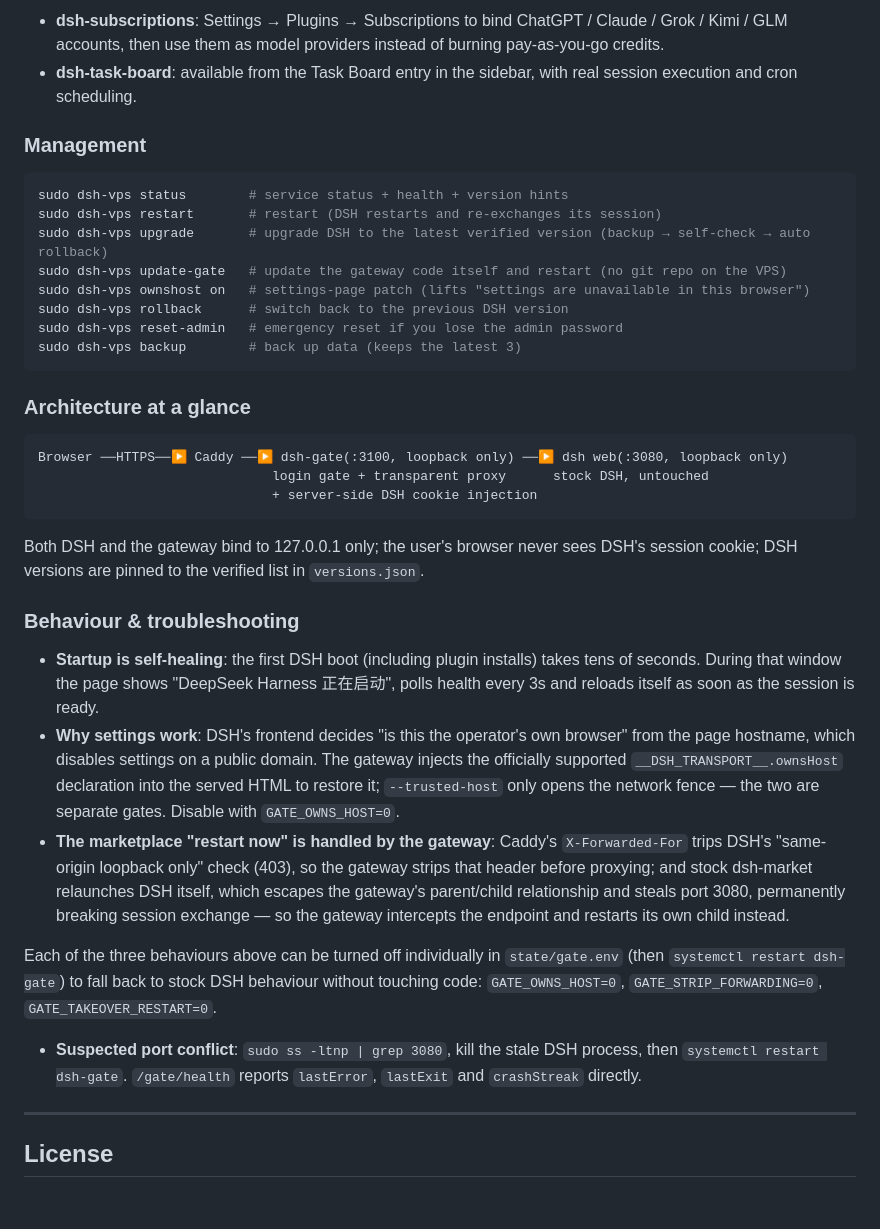
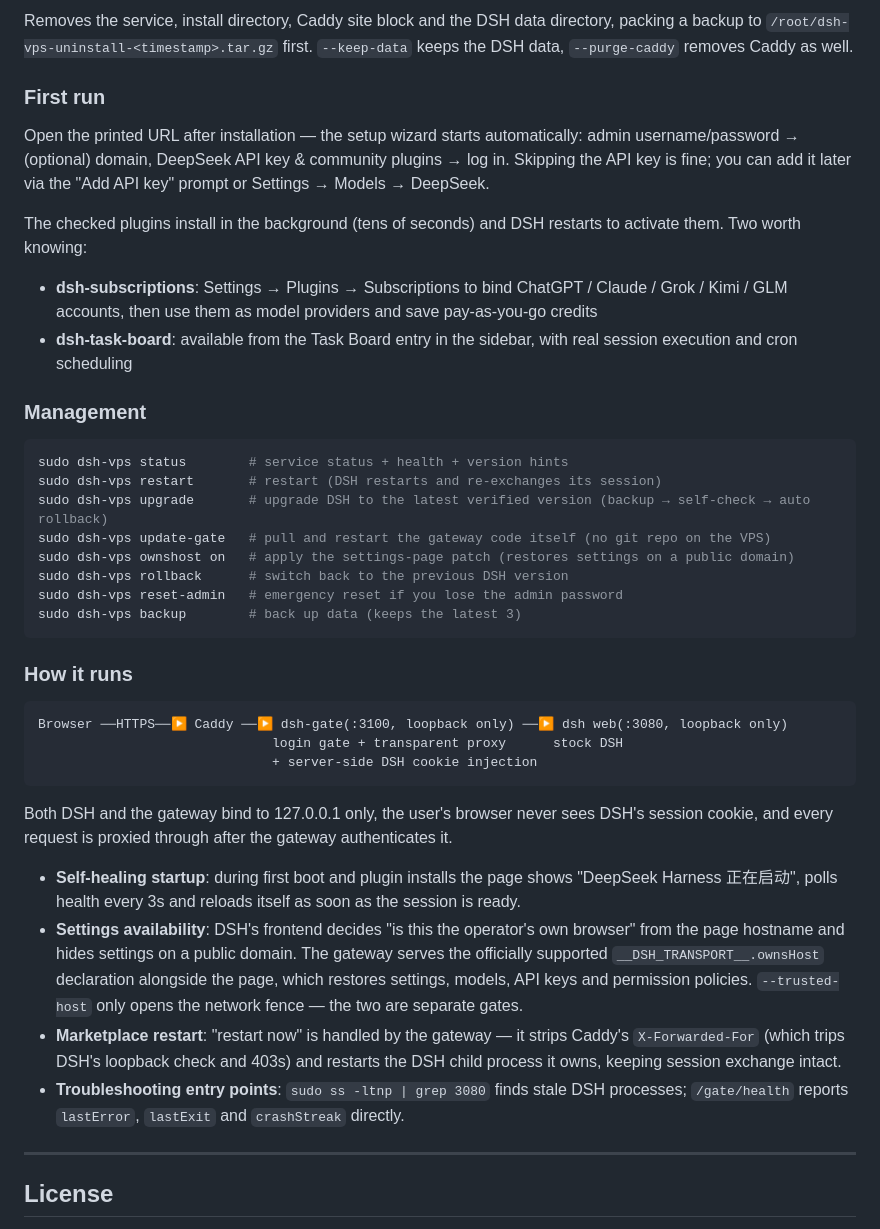
Before and after one commit to AIcivilization/deepseek-harness-vps, a Markdown page: README.md, the part around one of its changes. GitHub-like rendering; blank space fills up the shorter version.

````diff
--- a/README.md
+++ b/README.md
@@ -135,6 +123,14 @@ The selected plugins install in the background afterwards (tens of seconds) and
 
-- **dsh-subscriptions**: Settings → Plugins → Subscriptions to bind ChatGPT / Claude / Grok / Kimi / GLM accounts, then use them as model providers instead of burning pay-as-you-go credits.
-- **dsh-task-board**: available from the Task Board entry in the sidebar, with real session execution and cron scheduling.
+Removes the service, install directory, Caddy site block and the DSH data directory, packing a backup to `/root/dsh-vps-uninstall-<timestamp>.tar.gz` first. `--keep-data` keeps the DSH data, `--purge-caddy` removes Caddy as well.
+
+### First run
+
+Open the printed URL after installation — the setup wizard starts automatically: admin username/password → (optional) domain, DeepSeek API key & community plugins → log in. Skipping the API key is fine; you can add it later via the "Add API key" prompt or Settings → Models → DeepSeek.
+
+The checked plugins install in the background (tens of seconds) and DSH restarts to activate them. Two worth knowing:
+
+- **dsh-subscriptions**: Settings → Plugins → Subscriptions to bind ChatGPT / Claude / Grok / Kimi / GLM accounts, then use them as model providers and save pay-as-you-go credits
+- **dsh-task-board**: available from the Task Board entry in the sidebar, with real session execution and cron scheduling
 
 ### Management
 
@@ -142,31 +138,27 @@ The selected plugins install in the background afterwards (tens of seconds) and
 sudo dsh-vps status        # service status + health + version hints
 sudo dsh-vps restart       # restart (DSH restarts and re-exchanges its session)
 sudo dsh-vps upgrade       # upgrade DSH to the latest verified version (backup → self-check → auto rollback)
-sudo dsh-vps update-gate   # update the gateway code itself and restart (no git repo on the VPS)
-sudo dsh-vps ownshost on   # settings-page patch (lifts "settings are unavailable in this browser")
+sudo dsh-vps update-gate   # pull and restart the gateway code itself (no git repo on the VPS)
+sudo dsh-vps ownshost on   # apply the settings-page patch (restores settings on a public domain)
 sudo dsh-vps rollback      # switch back to the previous DSH version
 sudo dsh-vps reset-admin   # emergency reset if you lose the admin password
 sudo dsh-vps backup        # back up data (keeps the latest 3)
 ```
 
-### Architecture at a glance
+### How it runs
 
 ```
 Browser ──HTTPS──▶ Caddy ──▶ dsh-gate(:3100, loopback only) ──▶ dsh web(:3080, loopback only)
-                              login gate + transparent proxy      stock DSH, untouched
+                              login gate + transparent proxy      stock DSH
                               + server-side DSH cookie injection
 ```
 
-Both DSH and the gateway bind to 127.0.0.1 only; the user's browser never sees DSH's session cookie; DSH versions are pinned to the verified list in `versions.json`.
+Both DSH and the gateway bind to 127.0.0.1 only, the user's browser never sees DSH's session cookie, and every request is proxied through after the gateway authenticates it.
 
-### Behaviour & troubleshooting
-
-- **Startup is self-healing**: the first DSH boot (including plugin installs) takes tens of seconds. During that window the page shows "DeepSeek Harness 正在启动", polls health every 3s and reloads itself as soon as the session is ready.
-- **Why settings work**: DSH's frontend decides "is this the operator's own browser" from the page hostname, which disables settings on a public domain. The gateway injects the officially supported `__DSH_TRANSPORT__.ownsHost` declaration into the served HTML to restore it; `--trusted-host` only opens the network fence — the two are separate gates. Disable with `GATE_OWNS_HOST=0`.
-- **The marketplace "restart now" is handled by the gateway**: Caddy's `X-Forwarded-For` trips DSH's "same-origin loopback only" check (403), so the gateway strips that header before proxying; and stock dsh-market relaunches DSH itself, which escapes the gateway's parent/child relationship and steals port 3080, permanently breaking session exchange — so the gateway intercepts the endpoint and restarts its own child instead.
-
-Each of the three behaviours above can be turned off individually in `state/gate.env` (then `systemctl restart dsh-gate`) to fall back to stock DSH behaviour without touching code: `GATE_OWNS_HOST=0`, `GATE_STRIP_FORWARDING=0`, `GATE_TAKEOVER_RESTART=0`.
-- **Suspected port conflict**: `sudo ss -ltnp | grep 3080`, kill the stale DSH process, then `systemctl restart dsh-gate`. `/gate/health` reports `lastError`, `lastExit` and `crashStreak` directly.
+- **Self-healing startup**: during first boot and plugin installs the page shows "DeepSeek Harness 正在启动", polls health every 3s and reloads itself as soon as the session is ready.
+- **Settings availability**: DSH's frontend decides "is this the operator's own browser" from the page hostname and hides settings on a public domain. The gateway serves the officially supported `__DSH_TRANSPORT__.ownsHost` declaration alongside the page, which restores settings, models, API keys and permission policies. `--trusted-host` only opens the network fence — the two are separate gates.
+- **Marketplace restart**: "restart now" is handled by the gateway — it strips Caddy's `X-Forwarded-For` (which trips DSH's loopback check and 403s) and restarts the DSH child process it owns, keeping session exchange intact.
+- **Troubleshooting entry points**: `sudo ss -ltnp | grep 3080` finds stale DSH processes; `/gate/health` reports `lastError`, `lastExit` and `crashStreak` directly.
 
 ---
 
````
Also changed, not shown: other parts of README.md (+48 -60 lines).
